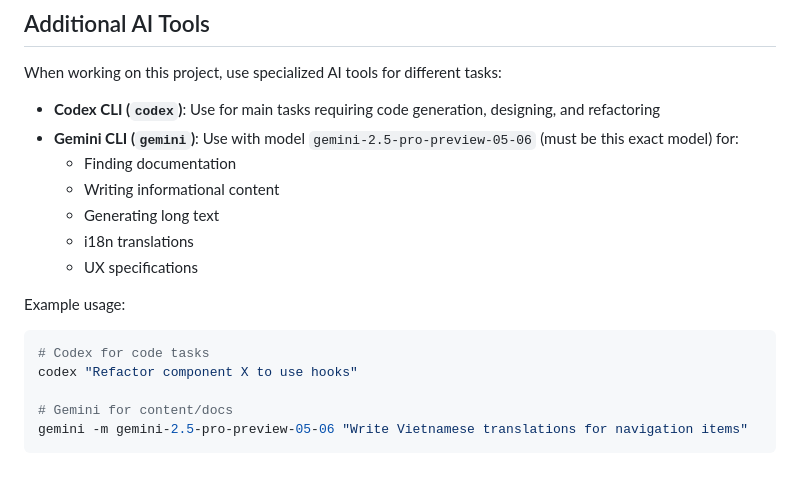
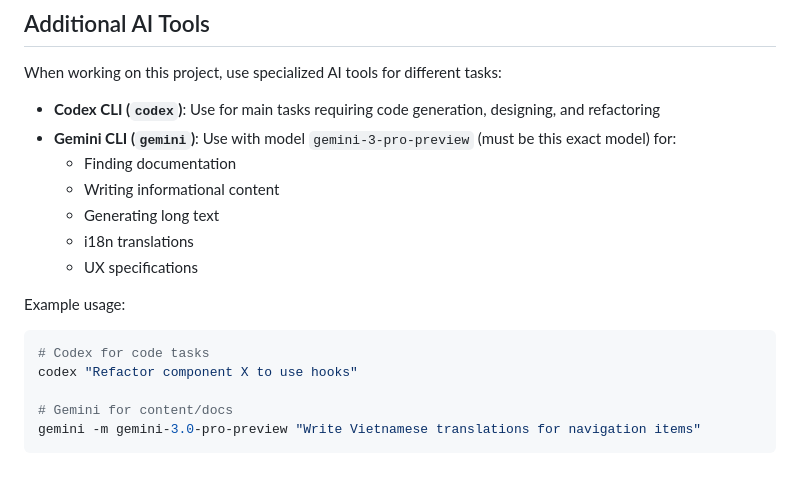
Before and after one commit to nguyenntdev/luuniensuki-lms, a Markdown page: CLAUDE.md, the part around the change. Drawn GitHub-style.

Commit message:
docs: update CLAUDE.md with Gemini model version

````diff
--- a/CLAUDE.md
+++ b/CLAUDE.md
@@ -347,7 +347,7 @@ All errors return structured JSON:
 When working on this project, use specialized AI tools for different tasks:
 
 - **Codex CLI (`codex`)**: Use for main tasks requiring code generation, designing, and refactoring
-- **Gemini CLI (`gemini`)**: Use with model `gemini-2.5-pro-preview-05-06` (must be this exact model) for:
+- **Gemini CLI (`gemini`)**: Use with model `gemini-3-pro-preview` (must be this exact model) for:
   - Finding documentation
   - Writing informational content
   - Generating long text
@@ -360,5 +360,5 @@ Example usage:
 codex "Refactor component X to use hooks"
 
 # Gemini for content/docs
-gemini -m gemini-2.5-pro-preview-05-06 "Write Vietnamese translations for navigation items"
+gemini -m gemini-3.0-pro-preview "Write Vietnamese translations for navigation items"
 ```
````
